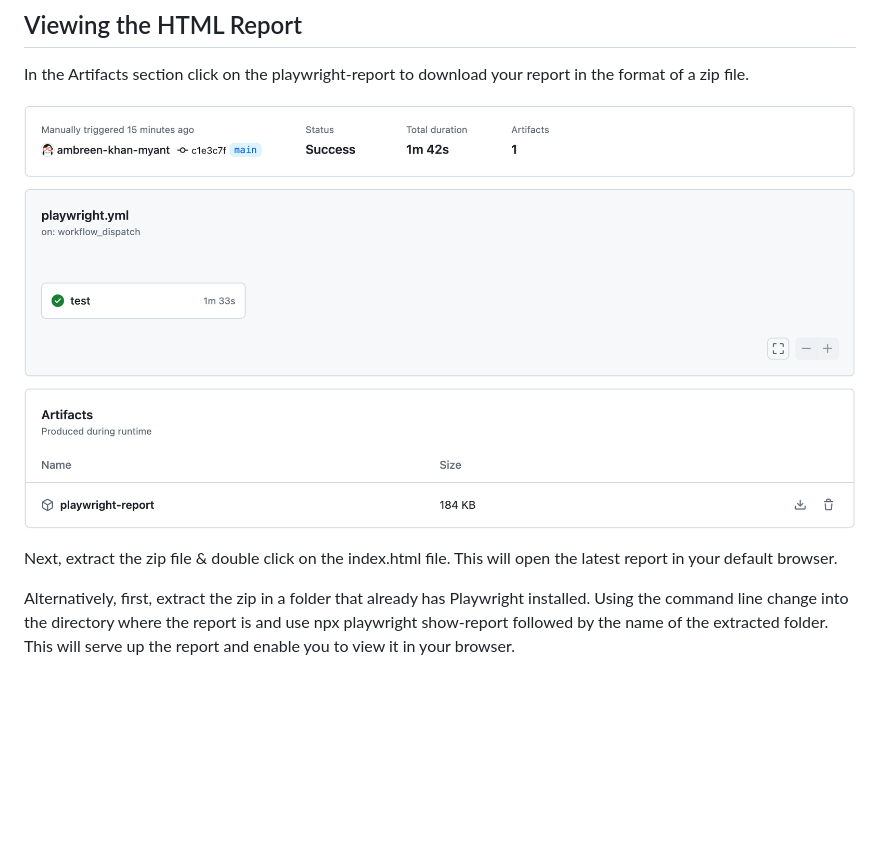
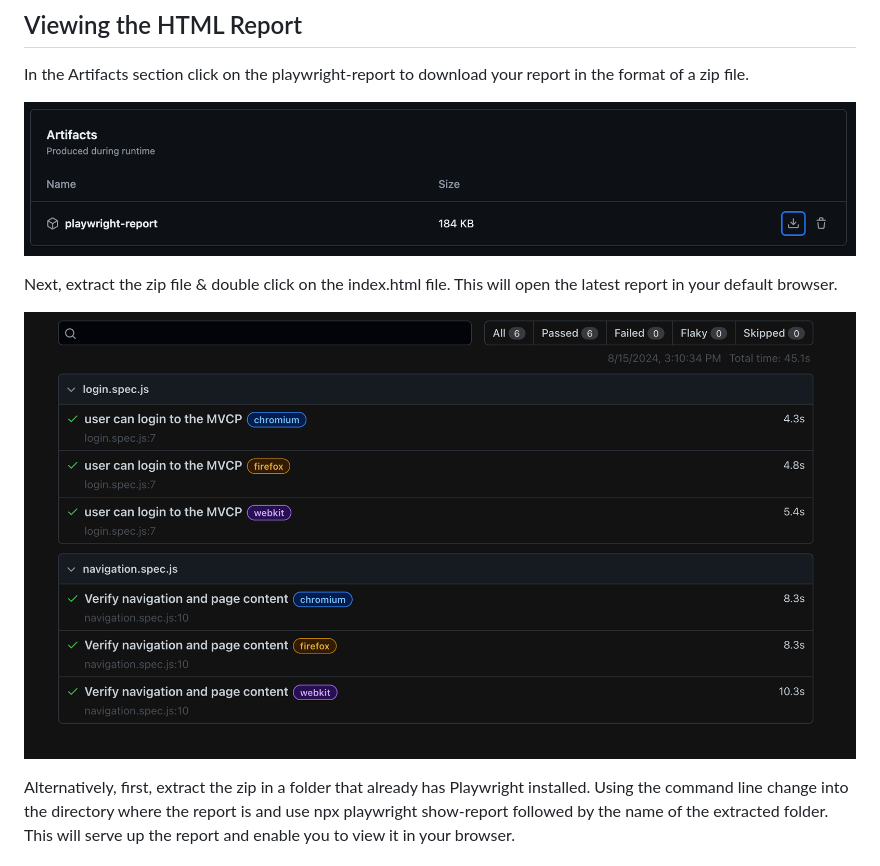
Before and after one commit to ambreen-khan-myant/mvcp-playwright-poc, a Markdown page: README.md, the part around the change. GitHub-like rendering; pictures changed too: docs/images/download-report.png (added), docs/images/html-report.png; blank space fills up the shorter version.

Commit message:
update images

```diff
--- a/README.md
+++ b/README.md
@@ -57,9 +57,11 @@ After the test execution is complete, you can view the test summary by clicking
 ## Viewing the HTML Report
 In the Artifacts section click on the playwright-report to download your report in the format of a zip file.
 
-![alt text](docs/images/html-report.png)
+![alt text](docs/images/download-report.png)
 
 Next, extract the zip file & double click on the index.html file. This will open the latest report in your default browser.
+
+![alt text](docs/images/html-report.png)
 
 Alternatively, first, extract the zip in a folder that already has Playwright installed. Using the command line change into the directory where the report is and use npx playwright show-report followed by the name of the extracted folder. This will serve up the report and enable you to view it in your browser.
 
```
